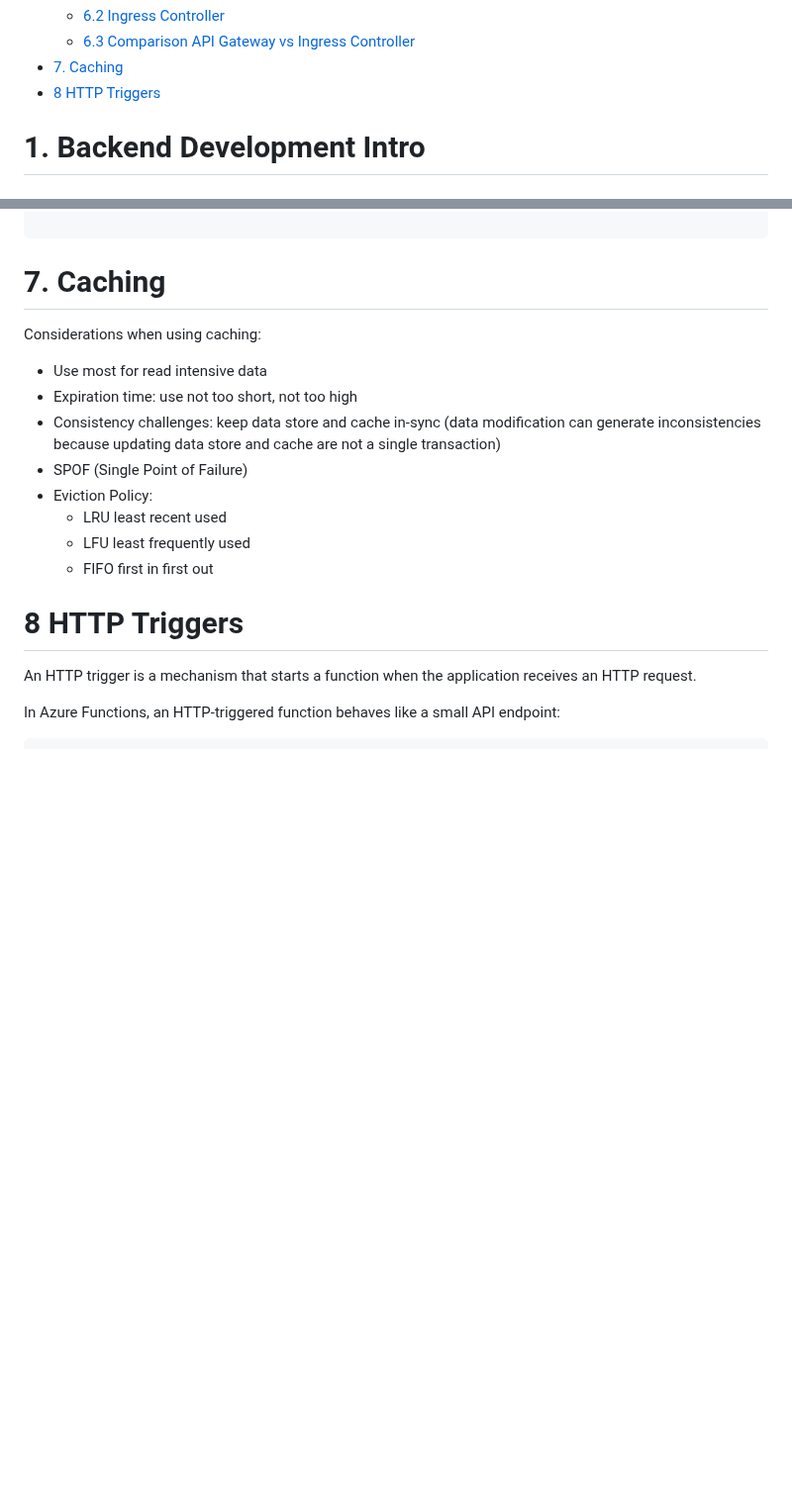
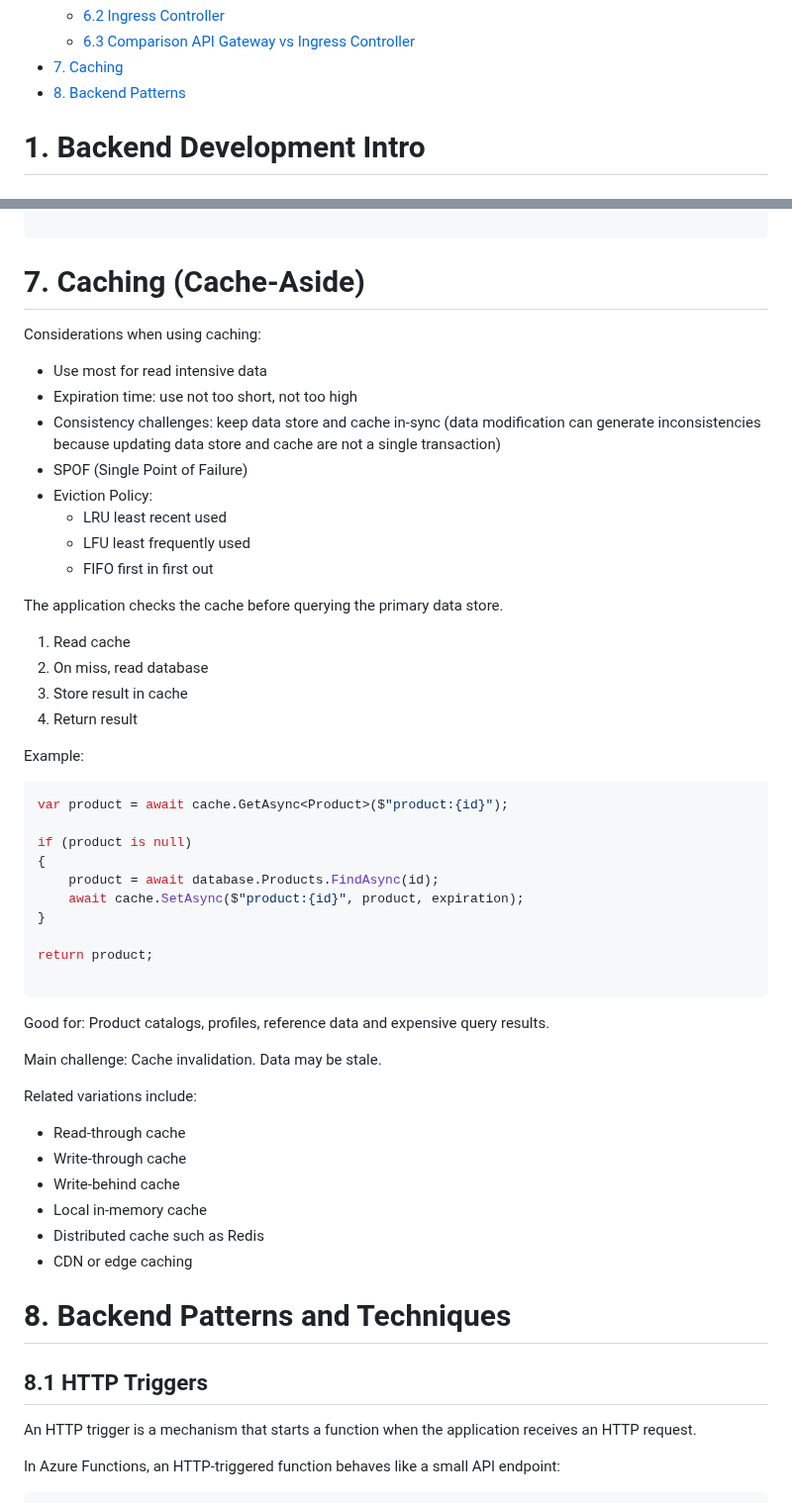
Before and after one commit to ggmartins/training, a Markdown page: backend/README.md, 2 parts joined by grey strips. Shown at 99% size. Rendered like a GitHub page; blank space fills up the shorter version.

````diff
--- a/backend/README.md
+++ b/backend/README.md
@@ -49,7 +49,7 @@
   - [6.2 Ingress Controller](#62-ingress-controller)
   - [6.3 Comparison API Gateway vs Ingress Controller](#63-comparison-api-gateway-vs-ingress-controller)
 - [7. Caching](#7-caching)
-- [8 HTTP Triggers](#8-http-triggers)
+- [8. Backend Patterns](#8-backend-patterns)
 
 <!-- END doctoc generated TOC please keep comment here to allow auto update -->
 
@@ -650,7 +650,7 @@ Some tools can be both:
 ```
 
 
-# 7. Caching
+# 7. Caching (Cache-Aside)
 
 Considerations when using caching:
 
@@ -664,8 +664,44 @@ Considerations when using caching:
   - LFU least frequently used
   - FIFO first in first out
 
-# 8 HTTP Triggers
+The application checks the cache before querying the primary data store.
 
+1. Read cache
+2. On miss, read database
+3. Store result in cache
+4. Return result
+
+Example:
+
+```csharp
+var product = await cache.GetAsync<Product>($"product:{id}");
+
+if (product is null)
+{
+    product = await database.Products.FindAsync(id);
+    await cache.SetAsync($"product:{id}", product, expiration);
+}
+
+return product;
+
+```
+
+Good for: Product catalogs, profiles, reference data and expensive query results.
+
+Main challenge: Cache invalidation. Data may be stale.
+
+Related variations include:
+
+- Read-through cache
+- Write-through cache
+- Write-behind cache
+- Local in-memory cache
+- Distributed cache such as Redis
+- CDN or edge caching
+
+# 8. Backend Patterns and Techniques
+
+## 8.1 HTTP Triggers
 An HTTP trigger is a mechanism that starts a function when the application receives an HTTP request.
 
 In Azure Functions, an HTTP-triggered function behaves like a small API endpoint:
````
Also changed, not shown: other parts of backend/README.md (+98 -2 lines).
